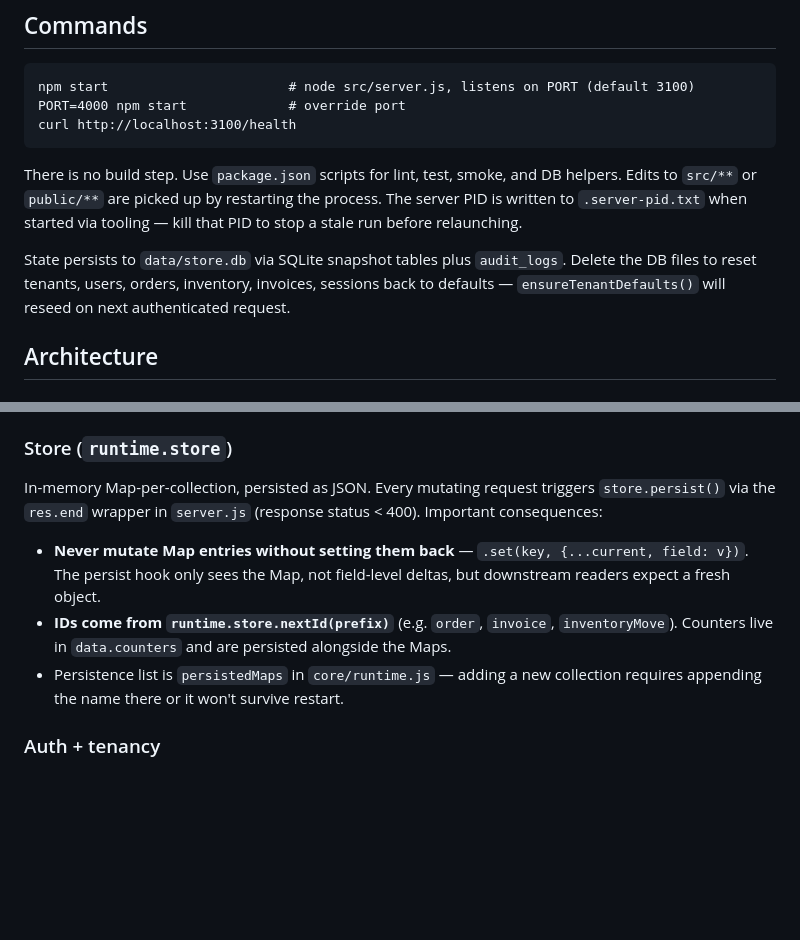
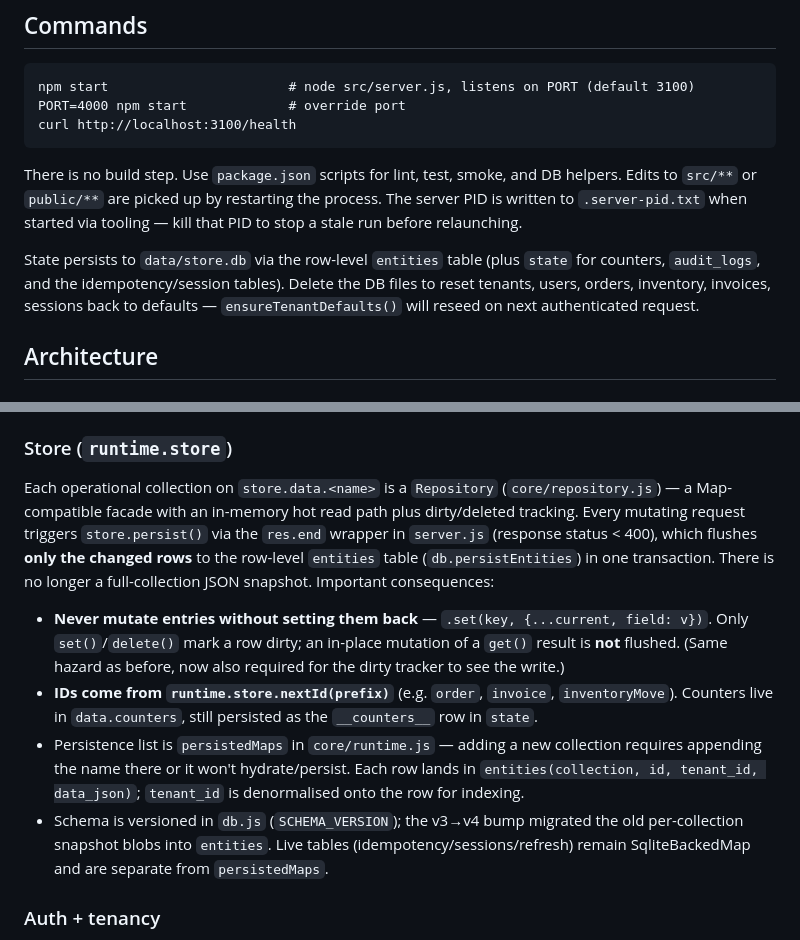
Before and after one commit to XingCEO/store-captain-pos, a Markdown page: ulw-system/CLAUDE.md, 2 parts joined by grey strips. Drawn GitHub-style; blank space fills up the shorter version.

Commit message:
docs: sync persistence docs to row-level entities model
Phase B replaced the full-collection JSON snapshot with the row-level `entities`
table; update the Store section + AGENTS.md indexes so they no longer describe
the dead snapshot model (project rule: docs must not contradict invariants).

Co-Authored-By: Claude Opus 4.7 (1M context) <noreply@anthropic.com>

```diff
--- a/ulw-system/CLAUDE.md
+++ b/ulw-system/CLAUDE.md
@@ -16,7 +16,7 @@ curl http://localhost:3100/health
 
 There is no build step. Use `package.json` scripts for lint, test, smoke, and DB helpers. Edits to `src/**` or `public/**` are picked up by restarting the process. The server PID is written to `.server-pid.txt` when started via tooling — kill that PID to stop a stale run before relaunching.
 
-State persists to `data/store.db` via SQLite snapshot tables plus `audit_logs`. Delete the DB files to reset tenants, users, orders, inventory, invoices, sessions back to defaults — `ensureTenantDefaults()` will reseed on next authenticated request.
+State persists to `data/store.db` via the row-level `entities` table (plus `state` for counters, `audit_logs`, and the idempotency/session tables). Delete the DB files to reset tenants, users, orders, inventory, invoices, sessions back to defaults — `ensureTenantDefaults()` will reseed on next authenticated request.
 
 ## Architecture
 
@@ -39,11 +39,12 @@ The runtime is passed to every domain via `register(router, runtime)`. Domains n
 
 ### Store (`runtime.store`)
 
-In-memory Map-per-collection, persisted as JSON. Every mutating request triggers `store.persist()` via the `res.end` wrapper in `server.js` (response status < 400). Important consequences:
+Each operational collection on `store.data.<name>` is a `Repository` (`core/repository.js`) — a Map-compatible facade with an in-memory hot read path plus dirty/deleted tracking. Every mutating request triggers `store.persist()` via the `res.end` wrapper in `server.js` (response status < 400), which flushes **only the changed rows** to the row-level `entities` table (`db.persistEntities`) in one transaction. There is no longer a full-collection JSON snapshot. Important consequences:
 
-- **Never mutate Map entries without setting them back** — `.set(key, {...current, field: v})`. The persist hook only sees the Map, not field-level deltas, but downstream readers expect a fresh object.
-- **IDs come from `runtime.store.nextId(prefix)`** (e.g. `order`, `invoice`, `inventoryMove`). Counters live in `data.counters` and are persisted alongside the Maps.
-- Persistence list is `persistedMaps` in `core/runtime.js` — adding a new collection requires appending the name there or it won't survive restart.
+- **Never mutate entries without setting them back** — `.set(key, {...current, field: v})`. Only `set()`/`delete()` mark a row dirty; an in-place mutation of a `get()` result is **not** flushed. (Same hazard as before, now also required for the dirty tracker to see the write.)
+- **IDs come from `runtime.store.nextId(prefix)`** (e.g. `order`, `invoice`, `inventoryMove`). Counters live in `data.counters`, still persisted as the `__counters__` row in `state`.
+- Persistence list is `persistedMaps` in `core/runtime.js` — adding a new collection requires appending the name there or it won't hydrate/persist. Each row lands in `entities(collection, id, tenant_id, data_json)`; `tenant_id` is denormalised onto the row for indexing.
+- Schema is versioned in `db.js` (`SCHEMA_VERSION`); the v3→v4 bump migrated the old per-collection snapshot blobs into `entities`. Live tables (idempotency/sessions/refresh) remain SqliteBackedMap and are separate from `persistedMaps`.
 
 ### Auth + tenancy
 
```
Also changed, not shown: ulw-system/src/AGENTS.md (+1 -1 lines), 1 other file.
